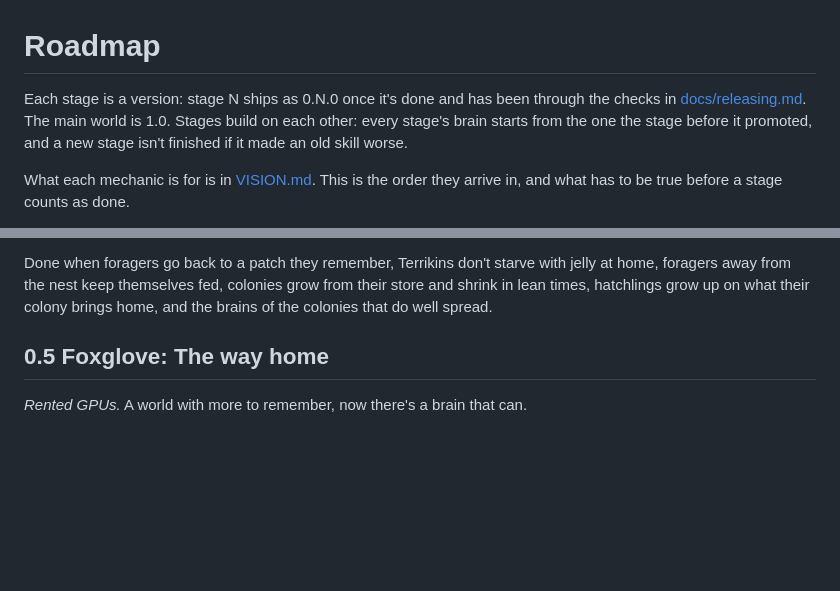
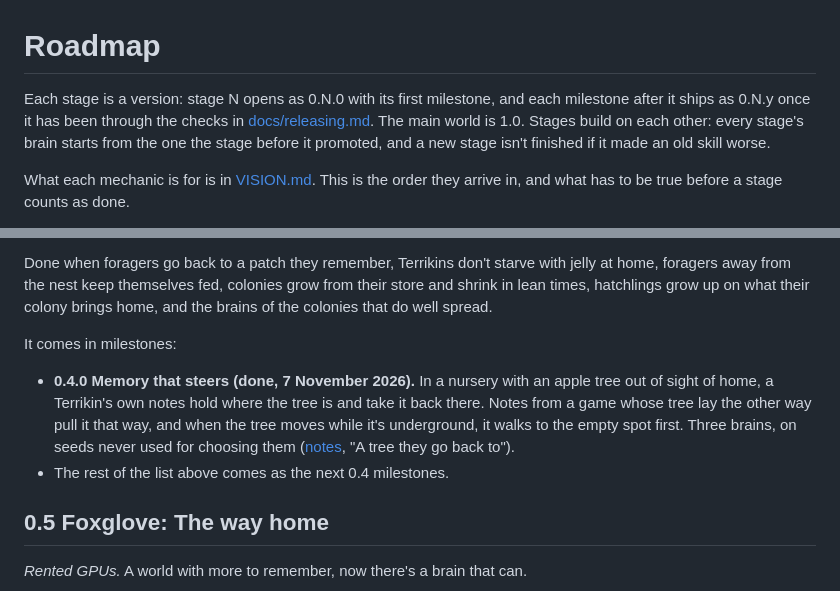
Before and after one commit to MartianRiver/Terrarium, a Markdown page: ROADMAP.md, 2 parts joined by grey strips. Drawn GitHub-style; blank space fills up the shorter version.

```diff
--- a/ROADMAP.md
+++ b/ROADMAP.md
@@ -1,6 +1,6 @@
 # Roadmap
 
-Each stage is a version: stage N ships as 0.N.0 once it's done and has been through the checks in [docs/releasing.md](docs/releasing.md). The main world is 1.0. Stages build on each other: every stage's brain starts from the one the stage before it promoted, and a new stage isn't finished if it made an old skill worse.
+Each stage is a version: stage N opens as 0.N.0 with its first milestone, and each milestone after it ships as 0.N.y once it has been through the checks in [docs/releasing.md](docs/releasing.md). The main world is 1.0. Stages build on each other: every stage's brain starts from the one the stage before it promoted, and a new stage isn't finished if it made an old skill worse.
 
 What each mechanic is for is in [VISION.md](VISION.md). This is the order they arrive in, and what has to be true before a stage counts as done.
 
@@ -74,6 +74,11 @@ Two things I wanted here moved to 0.4: Terrikins not starving with jelly at home
 - Evals: how big each colony gets and how long it lasts, head to head between colonies' brains, and colonies founded.
 
 Done when foragers go back to a patch they remember, Terrikins don't starve with jelly at home, foragers away from the nest keep themselves fed, colonies grow from their store and shrink in lean times, hatchlings grow up on what their colony brings home, and the brains of the colonies that do well spread.
+
+It comes in milestones:
+
+- **0.4.0 Memory that steers (done, 7 November 2026).** In a nursery with an apple tree out of sight of home, a Terrikin's own notes hold where the tree is and take it back there. Notes from a game whose tree lay the other way pull it that way, and when the tree moves while it's underground, it walks to the empty spot first. Three brains, on seeds never used for choosing them ([notes](docs/notes/0.4.md), "A tree they go back to").
+- The rest of the list above comes as the next 0.4 milestones.
 
 ## 0.5 Foxglove: The way home
 
```
Also changed, not shown: changes/release-docs.md (added, +1 -0 lines), docs/releasing.md (+24 -10 lines).
